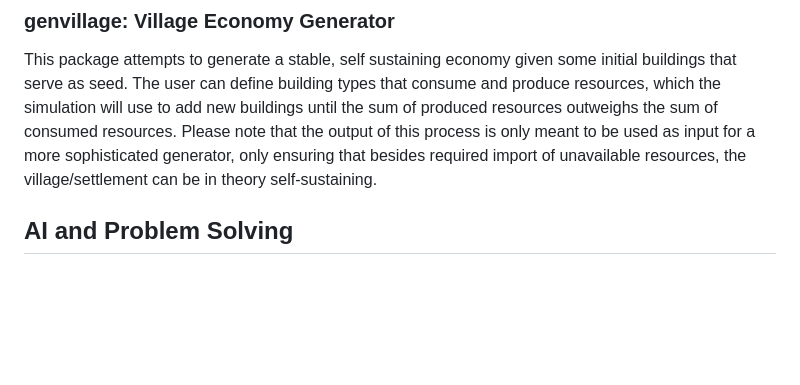
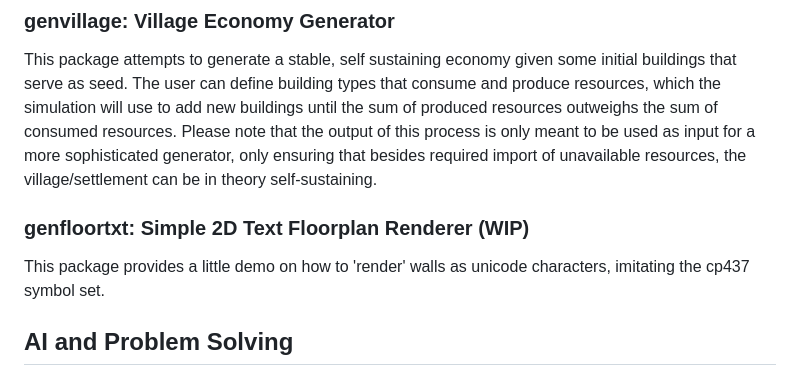
Before and after one commit to Flokey82/go_gens, a Markdown page: README.md, the part around the change. Drawn GitHub-style; blank space fills up the shorter version.

Commit message:
genfloortxt: Simple text floorplan renderer
cp437 style in unicode

```diff
--- a/README.md
+++ b/README.md
@@ -12,6 +12,9 @@ This package currently only implements Conway's Game of Life.
 
 ### genvillage: Village Economy Generator
 This package attempts to generate a stable, self sustaining economy given some initial buildings that serve as seed. The user can define building types that consume and produce resources, which the simulation will use to add new buildings until the sum of produced resources outweighs the sum of consumed resources. Please note that the output of this process is only meant to be used as input for a more sophisticated generator, only ensuring that besides required import of unavailable resources, the village/settlement can be in theory self-sustaining.
+
+### genfloortxt: Simple 2D Text Floorplan Renderer (WIP)
+This package provides a little demo on how to 'render' walls as unicode characters, imitating the cp437 symbol set.
 
 ## AI and Problem Solving
 
```
Also changed, not shown: genfloortxt/README.md (added, +8 -0 lines), genfloortxt/images/rgb.png (added), genfloortxt/images/src.png (added), 4 other files.
